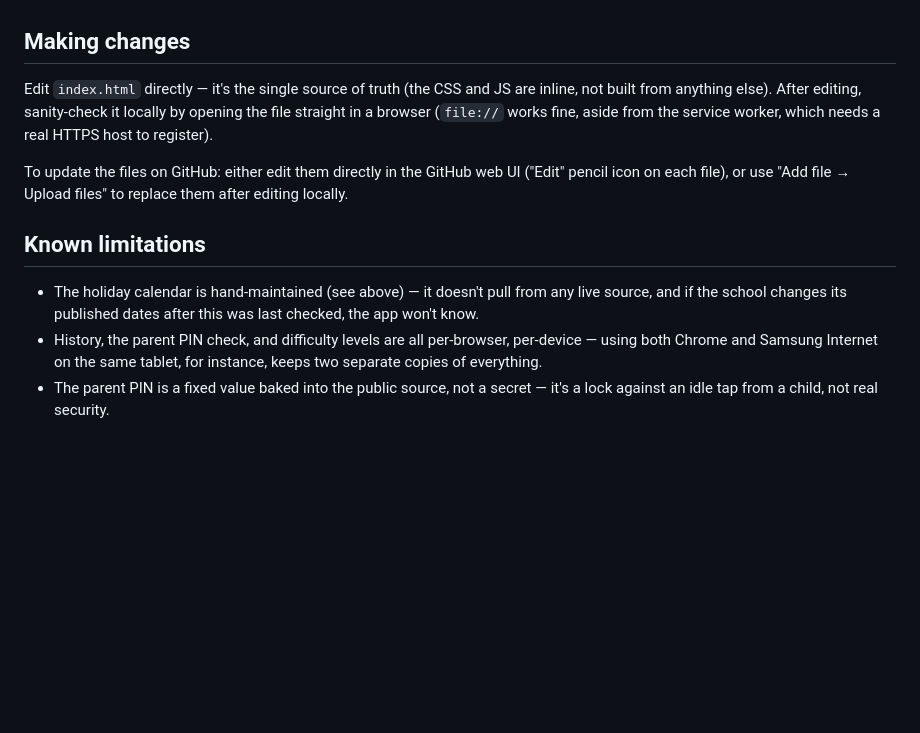
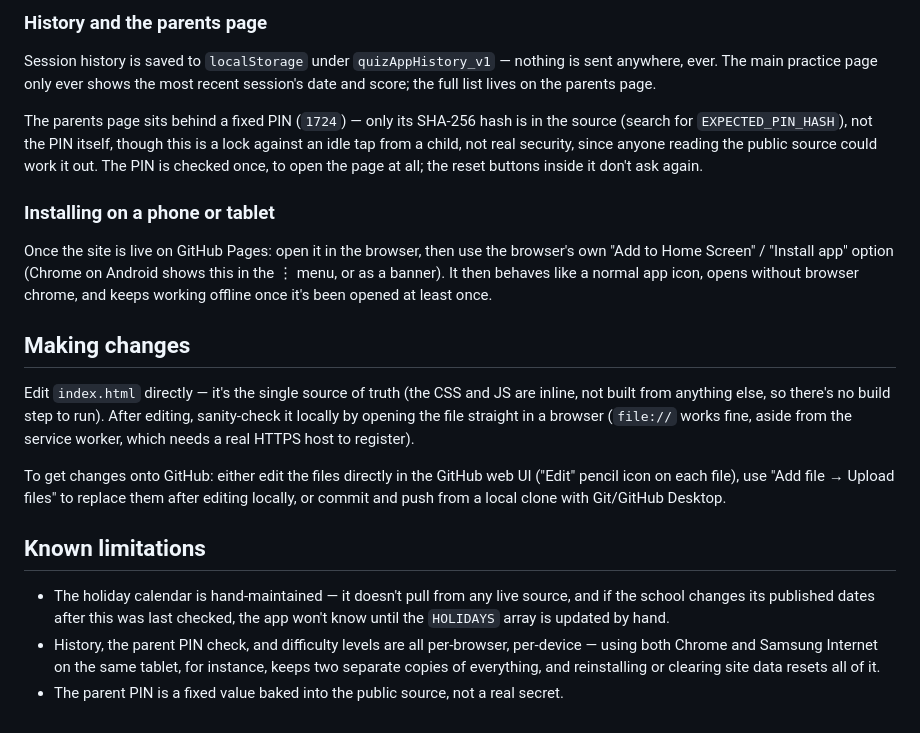
Before and after one commit to cmdelee/mathsquiz, a Markdown page: README.md, the part around one of its changes. Drawn GitHub-style; blank space fills up the shorter version.

```diff
--- a/README.md
+++ b/README.md
@@ -50,20 +85,38 @@ All files sit together in the repo root — GitHub Pages serves them as-is, no b
+### History and the parents page
+
+Session history is saved to `localStorage` under `quizAppHistory_v1` — nothing is sent anywhere,
+ever. The main practice page only ever shows the most recent session's date and score; the full
+list lives on the parents page.
+
+The parents page sits behind a fixed PIN (`1724`) — only its SHA-256 hash is in the source
+(search for `EXPECTED_PIN_HASH`), not the PIN itself, though this is a lock against an idle tap
+from a child, not real security, since anyone reading the public source could work it out. The
+PIN is checked once, to open the page at all; the reset buttons inside it don't ask again.
+
+### Installing on a phone or tablet
+
+Once the site is live on GitHub Pages: open it in the browser, then use the browser's own
+"Add to Home Screen" / "Install app" option (Chrome on Android shows this in the ⋮ menu, or as a
+banner). It then behaves like a normal app icon, opens without browser chrome, and keeps working
+offline once it's been opened at least once.
 
 ## Making changes
 
 Edit `index.html` directly — it's the single source of truth (the CSS and JS are inline, not
-built from anything else). After editing, sanity-check it locally by opening the file straight
-in a browser (`file://` works fine, aside from the service worker, which needs a real HTTPS
-host to register).
+built from anything else, so there's no build step to run). After editing, sanity-check it
+locally by opening the file straight in a browser (`file://` works fine, aside from the service
+worker, which needs a real HTTPS host to register).
 
-To update the files on GitHub: either edit them directly in the GitHub web UI ("Edit" pencil
-icon on each file), or use "Add file → Upload files" to replace them after editing locally.
+To get changes onto GitHub: either edit the files directly in the GitHub web UI ("Edit" pencil
+icon on each file), use "Add file → Upload files" to replace them after editing locally, or
+commit and push from a local clone with Git/GitHub Desktop.
 
 ## Known limitations
 
-- The holiday calendar is hand-maintained (see above) — it doesn't pull from any live source,
-  and if the school changes its published dates after this was last checked, the app won't know.
+- The holiday calendar is hand-maintained — it doesn't pull from any live source, and if the
+  school changes its published dates after this was last checked, the app won't know until the
+  `HOLIDAYS` array is updated by hand.
 - History, the parent PIN check, and difficulty levels are all per-browser, per-device — using
   both Chrome and Samsung Internet on the same tablet, for instance, keeps two separate copies
-  of everything.
-- The parent PIN is a fixed value baked into the public source, not a secret — it's a lock
-  against an idle tap from a child, not real security.
+  of everything, and reinstalling or clearing site data resets all of it.
+- The parent PIN is a fixed value baked into the public source, not a real secret.
```
Also changed, not shown: other parts of README.md (+66 -31 lines).
